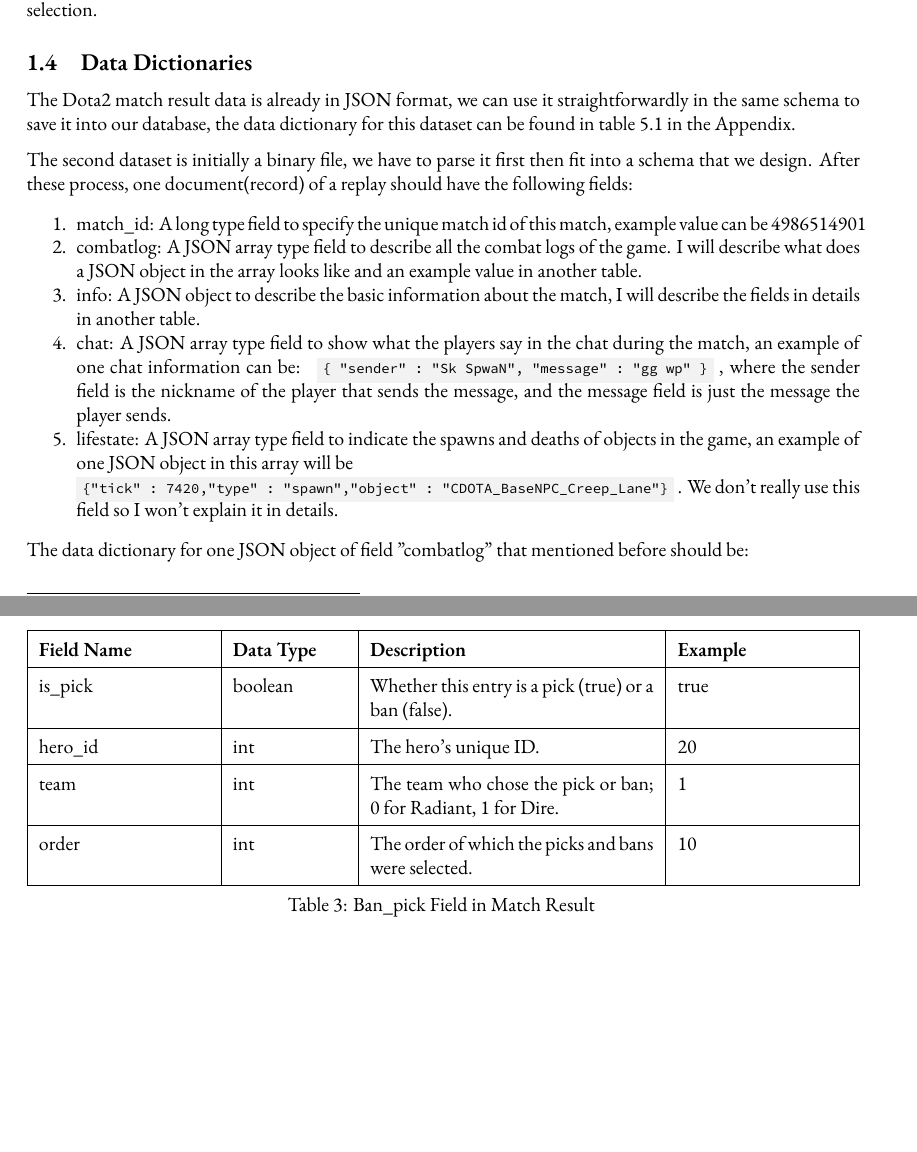
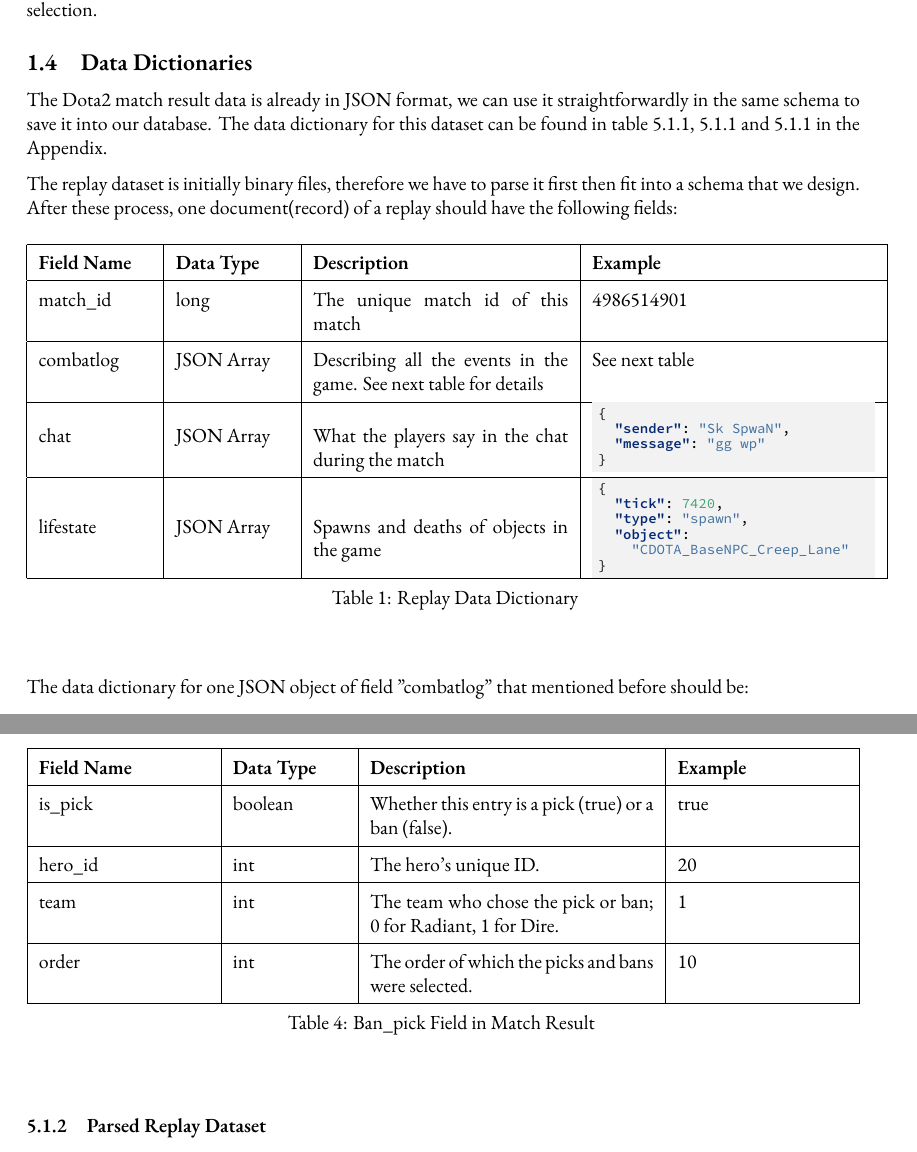
Before and after one commit to Vopaaz/big-data-psg-lgd, a LaTeX document (reports/proof-of-concept/write-up.tex): two parts of pages 3 and 13 of 13, joined at a grey line, cut so that both start at the same text, the shorter picture padded with empty space. Compiled offline with XeLaTeX.

Commit message:
Make table for replay data dictionary

```diff
--- a/reports/proof-of-concept/write-up.tex
+++ b/reports/proof-of-concept/write-up.tex
@@ -53,6 +53,14 @@
 \newenvironment{console}{% Caution:
     \VerbatimEnvironment
     \begin{minted}[xleftmargin=2em,bgcolor=bg,fontsize=\small]{console}% Do NOT delete these comments
+    }% Otherwise there will be error when compiling
+    {%
+    \end{minted}%
+}
+
+\newenvironment{json}{% Caution:
+    \VerbatimEnvironment
+    \begin{minted}[xleftmargin=0em,bgcolor=bg,fontsize=\scriptsize]{json}% Do NOT delete these comments
     }% Otherwise there will be error when compiling
     {%
     \end{minted}%
@@ -254,18 +262,44 @@ We will discuss how we acquire those data how it is transformed into a usable fo
 
 \subsection{Data Dictionaries}
 
-The Dota2 match result data is already in JSON format, we can use it straightforwardly in the same schema to save it into our database, the data dictionary for this dataset can be found in table \ref{match-result-data-dictionary} in the Appendix.
+The Dota2 match result data is already in JSON format, we can use it straightforwardly in the same schema to save it into our database. The data dictionary for this dataset can be found in table \ref{match-result-data-dictionary}, \ref{player-field-in-match-result} and \ref{ban-pick-in-match-result} in the Appendix.
 
+The replay dataset is initially binary files, therefore we have to parse it first then fit into a schema that we design. After these process, one document(record) of a replay should have the following fields:
 
-The second dataset is initially a binary file, we have to parse it first then fit into a schema that we design. After these process, one document(record) of a replay should have the following fields:
-\begin{enumerate}
-\item match\_id: A long type field to specify the unique match id of this match, example value can be 4986514901
-\item combatlog: A JSON array type field to describe all the combat logs of the game. I will describe what does a JSON object in the array looks like and an example value in another table.
-\item info: A JSON object to describe the basic information about the match, I will describe the fields in details in another table.
-\item chat: A JSON array type field to show what the players say in the chat during the match, an example of one chat information can be: \codeinline{{ "sender" : "Sk SpwaN", "message" : "gg wp" }}, where the sender field is the nickname of the player that sends the message, and the message field is just the message the player sends.
-\item lifestate: A JSON array type field to indicate the spawns and deaths of objects in the game, an example of one JSON object in this array will be \\
-\codeinline{{"tick" : 7420,"type" : "spawn","object" : "CDOTA_BaseNPC_Creep_Lane"}}. We don't really use this field so I won't explain it in details.
-\end{enumerate}
+\begin{longtable}{|p{2cm}|p{2cm}|p{4.5cm}|p{5cm}|}
+
+\hline
+\textbf{Field Name} & \textbf{Data Type} & \textbf{Description}  & \textbf{Example} \\
+\hline
+\endhead
+
+match\_id & long & The unique match id of this match & 4986514901\\\hline
+combatlog & JSON Array & Describing all the events in the game. See next table for details & See next table \\\hline
+chat &  JSON Array & What the players say in the chat during the match &
+\begin{minipage}{4.99cm}
+\begin{json}
+{
+  "sender": "Sk SpwaN",
+  "message": "gg wp"
+}
+\end{json}
+\end{minipage}
+\\\hline
+lifestate & JSON Array & Spawns and deaths of objects in the game &
+\begin{minipage}{4.99cm}
+\begin{json}
+{
+  "tick": 7420,
+  "type": "spawn",
+  "object":
+    "CDOTA_BaseNPC_Creep_Lane"
+}
+\end{json}
+\end{minipage}
+\\\hline
+\caption{Replay Data Dictionary}
+\end{longtable}
+
 
 The data dictionary for one JSON object of field "combatlog" that mentioned before should be: \\
 
@@ -541,5 +577,7 @@ order & int & The order of which the picks and bans were selected. & 10 \\
 \end{longtable}
 \label{ban-pick-in-match-result}
 
+\subsubsection{Parsed Replay Dataset}
+
 
 \end{document}
```
Also changed, not shown: reports/proof-of-concept/write-up.tex (2 more changed lines).
